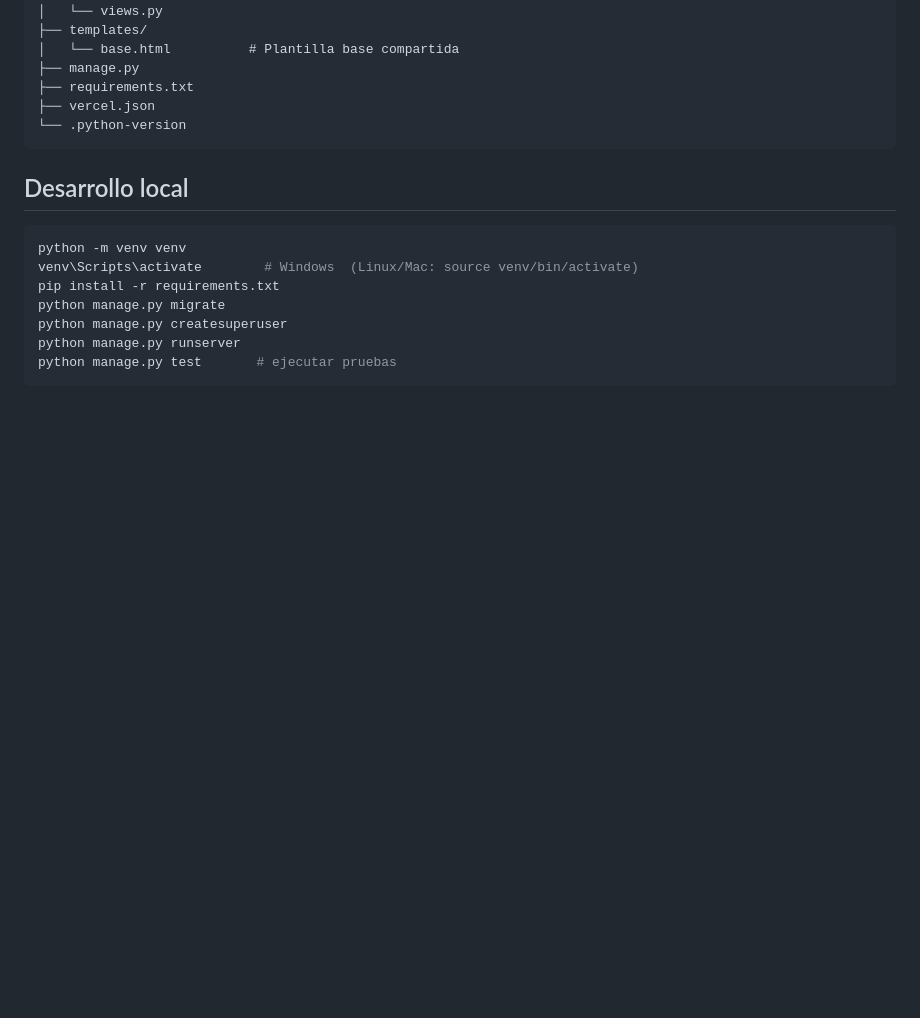
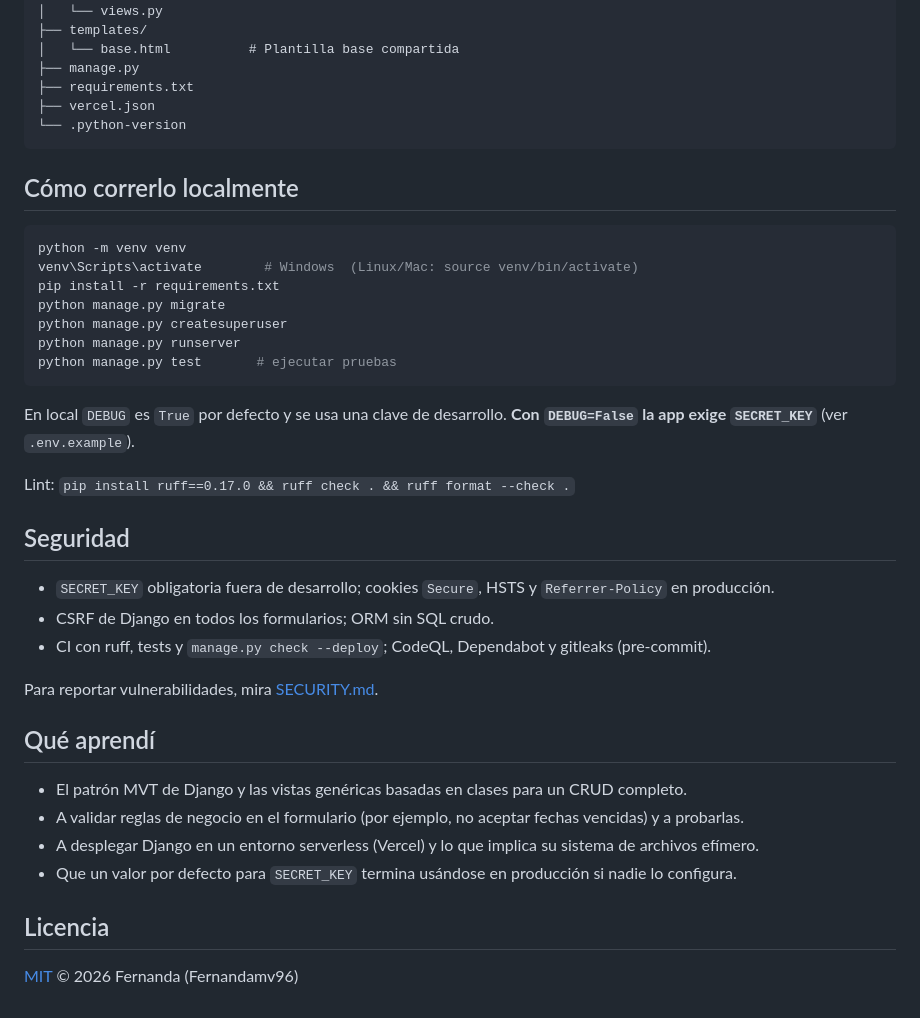
Before and after one commit to Fernandamv96/CatalogoFarmacia, a Markdown page: README.md, the part around one of its changes. Drawn GitHub-style; blank space fills up the shorter version.

````diff
--- a/README.md
+++ b/README.md
@@ -32,7 +51,7 @@ CatalogoFarmacia/
 └── .python-version
 ```
 
-## Desarrollo local
+## Cómo correrlo localmente
 
 ```bash
 python -m venv venv
@@ -43,3 +62,26 @@ python manage.py createsuperuser
 python manage.py runserver
 python manage.py test       # ejecutar pruebas
 ```
+
+En local `DEBUG` es `True` por defecto y se usa una clave de desarrollo. **Con `DEBUG=False` la app exige `SECRET_KEY`** (ver `.env.example`).
+
+Lint: `pip install ruff==0.17.0 && ruff check . && ruff format --check .`
+
+## Seguridad
+
+- `SECRET_KEY` obligatoria fuera de desarrollo; cookies `Secure`, HSTS y `Referrer-Policy` en producción.
+- CSRF de Django en todos los formularios; ORM sin SQL crudo.
+- CI con ruff, tests y `manage.py check --deploy`; CodeQL, Dependabot y gitleaks (pre-commit).
+
+Para reportar vulnerabilidades, mira [SECURITY.md](SECURITY.md).
+
+## Qué aprendí
+
+- El patrón MVT de Django y las vistas genéricas basadas en clases para un CRUD completo.
+- A validar reglas de negocio en el formulario (por ejemplo, no aceptar fechas vencidas) y a probarlas.
+- A desplegar Django en un entorno serverless (Vercel) y lo que implica su sistema de archivos efímero.
+- Que un valor por defecto para `SECRET_KEY` termina usándose en producción si nadie lo configura.
+
+## Licencia
+
+[MIT](LICENSE) © 2026 Fernanda (Fernandamv96)
````
Also changed, not shown: other parts of README.md (+22 -3 lines), SECURITY.md (added, +26 -0 lines), docs/catalogo.png (added), 2 other files.
